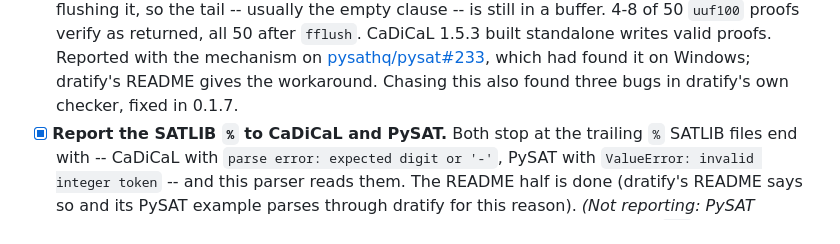
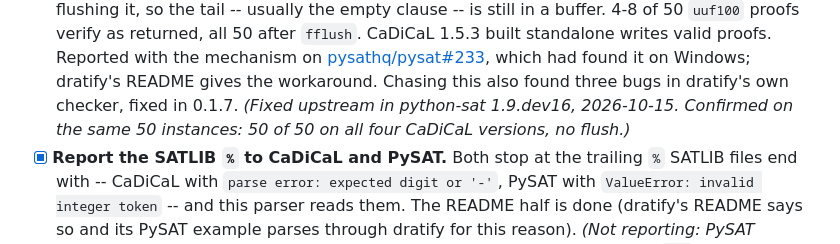
Before and after one commit to carlok/cdclkit, a Markdown page: docs/ROADMAP.md, the part around the change. GitHub-like rendering.

Commit message:
Roadmap: pysat#233 fixed upstream in python-sat 1.9.dev16, confirmed
Co-Authored-By: Claude Opus 5.5 <noreply@anthropic.com>

```diff
--- a/docs/ROADMAP.md
+++ b/docs/ROADMAP.md
@@ -275,6 +275,8 @@ README example.
       [pysathq/pysat#233](https://github.com/pysathq/pysat/issues/233), which
       had found it on Windows; dratify's README gives the workaround. Chasing
       this also found three bugs in dratify's own checker, fixed in 0.1.7.
+      *(Fixed upstream in python-sat 1.9.dev16, 2026-10-15. Confirmed on the
+      same 50 instances: 50 of 50 on all four CaDiCaL versions, no flush.)*
 - [x] **Report the SATLIB `%` to CaDiCaL and PySAT.** Both stop at the
       trailing `%` SATLIB files end with -- CaDiCaL with `parse error:
       expected digit or '-'`, PySAT with `ValueError: invalid integer token`
```
